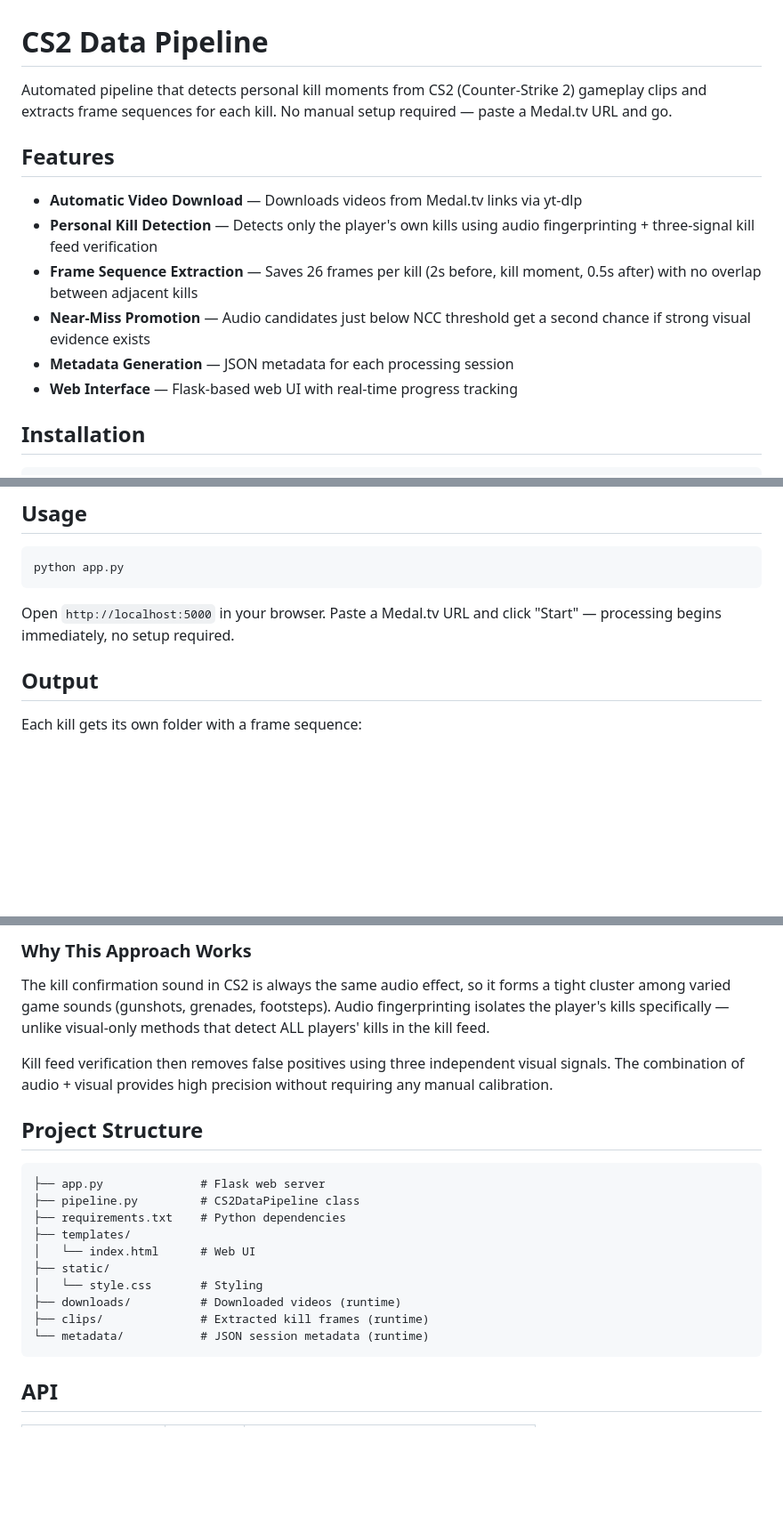
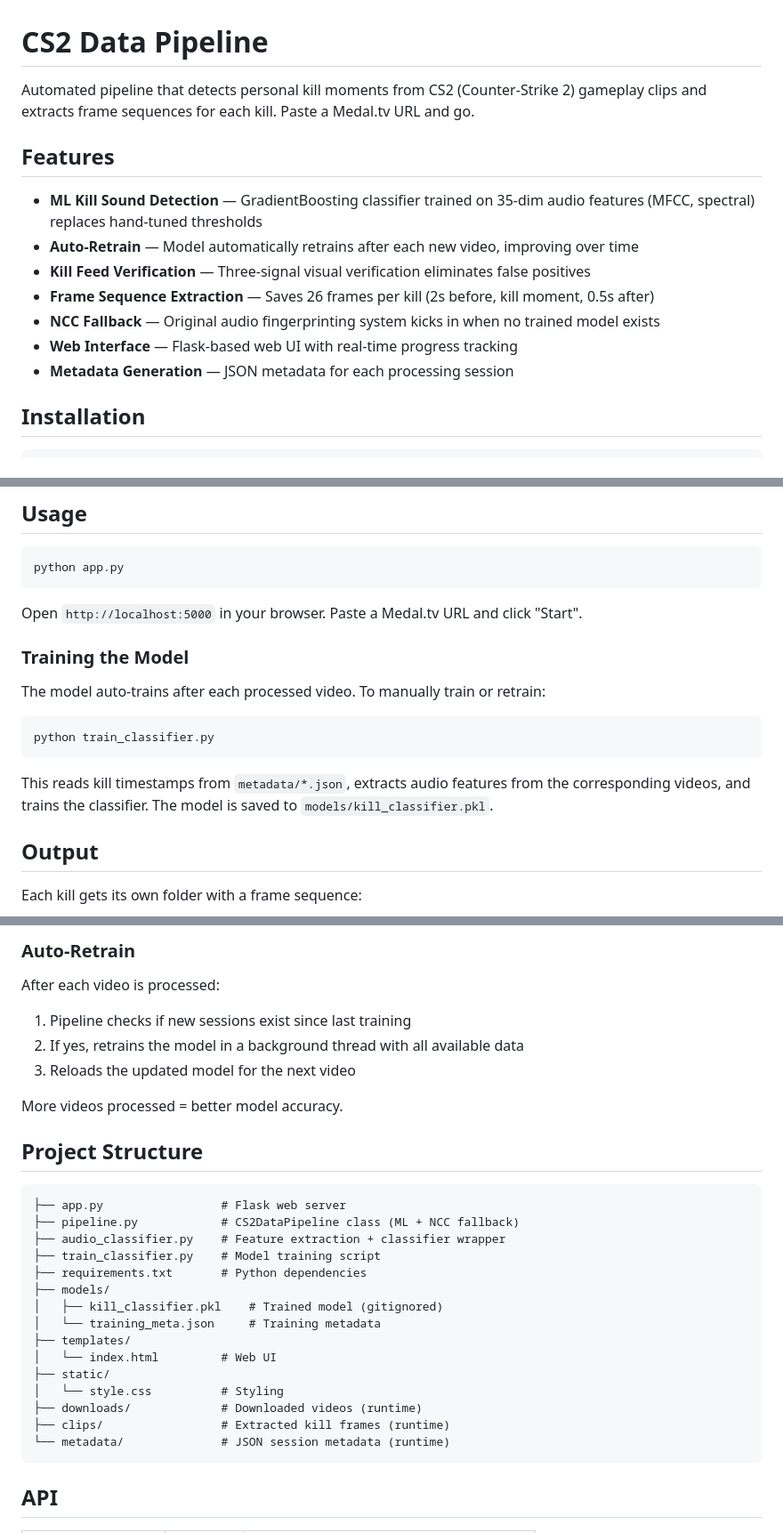
Before and after one commit to cglremrcn/cs2-data-pipeline, a Markdown page: README.md, 3 parts joined by grey strips. Shown at 89% size. GitHub-like rendering; blank space fills up the shorter version.

````diff
--- a/README.md
+++ b/README.md
@@ -1,15 +1,16 @@
 # CS2 Data Pipeline
 
-Automated pipeline that detects personal kill moments from CS2 (Counter-Strike 2) gameplay clips and extracts frame sequences for each kill. No manual setup required — paste a Medal.tv URL and go.
+Automated pipeline that detects personal kill moments from CS2 (Counter-Strike 2) gameplay clips and extracts frame sequences for each kill. Paste a Medal.tv URL and go.
 
 ## Features
 
-- **Automatic Video Download** — Downloads videos from Medal.tv links via yt-dlp
-- **Personal Kill Detection** — Detects only the player's own kills using audio fingerprinting + three-signal kill feed verification
-- **Frame Sequence Extraction** — Saves 26 frames per kill (2s before, kill moment, 0.5s after) with no overlap between adjacent kills
-- **Near-Miss Promotion** — Audio candidates just below NCC threshold get a second chance if strong visual evidence exists
+- **ML Kill Sound Detection** — GradientBoosting classifier trained on 35-dim audio features (MFCC, spectral) replaces hand-tuned thresholds
+- **Auto-Retrain** — Model automatically retrains after each new video, improving over time
+- **Kill Feed Verification** — Three-signal visual verification eliminates false positives
+- **Frame Sequence Extraction** — Saves 26 frames per kill (2s before, kill moment, 0.5s after)
+- **NCC Fallback** — Original audio fingerprinting system kicks in when no trained model exists
+- **Web Interface** — Flask-based web UI with real-time progress tracking
 - **Metadata Generation** — JSON metadata for each processing session
-- **Web Interface** — Flask-based web UI with real-time progress tracking
 
 ## Installation
 
@@ -28,7 +29,17 @@ pip install -r requirements.txt
 python app.py
 ```
 
-Open `http://localhost:5000` in your browser. Paste a Medal.tv URL and click "Start" — processing begins immediately, no setup required.
+Open `http://localhost:5000` in your browser. Paste a Medal.tv URL and click "Start".
+
+### Training the Model
+
+The model auto-trains after each processed video. To manually train or retrain:
+
+```bash
+python train_classifier.py
+```
+
+This reads kill timestamps from `metadata/*.json`, extracts audio features from the corresponding videos, and trains the classifier. The model is saved to `models/kill_classifier.pkl`.
 
 ## Output
 
@@ -86,23 +128,31 @@ Any single signal confirming is sufficient. Adaptive thresholds (`0.05 + baselin
 
-### Why This Approach Works
+### Auto-Retrain
 
-The kill confirmation sound in CS2 is always the same audio effect, so it forms a tight cluster among varied game sounds (gunshots, grenades, footsteps). Audio fingerprinting isolates the player's kills specifically — unlike visual-only methods that detect ALL players' kills in the kill feed.
+After each video is processed:
+1. Pipeline checks if new sessions exist since last training
+2. If yes, retrains the model in a background thread with all available data
+3. Reloads the updated model for the next video
 
-Kill feed verification then removes false positives using three independent visual signals. The combination of audio + visual provides high precision without requiring any manual calibration.
+More videos processed = better model accuracy.
 
 ## Project Structure
 
 ```
-├── app.py              # Flask web server
-├── pipeline.py         # CS2DataPipeline class
-├── requirements.txt    # Python dependencies
+├── app.py                 # Flask web server
+├── pipeline.py            # CS2DataPipeline class (ML + NCC fallback)
+├── audio_classifier.py    # Feature extraction + classifier wrapper
+├── train_classifier.py    # Model training script
+├── requirements.txt       # Python dependencies
+├── models/
+│   ├── kill_classifier.pkl    # Trained model (gitignored)
+│   └── training_meta.json     # Training metadata
 ├── templates/
-│   └── index.html      # Web UI
+│   └── index.html         # Web UI
 ├── static/
-│   └── style.css       # Styling
-├── downloads/          # Downloaded videos (runtime)
-├── clips/              # Extracted kill frames (runtime)
-└── metadata/           # JSON session metadata (runtime)
+│   └── style.css          # Styling
+├── downloads/             # Downloaded videos (runtime)
+├── clips/                 # Extracted kill frames (runtime)
+└── metadata/              # JSON session metadata (runtime)
 ```
 
 ## API
````
Also changed, not shown: other parts of README.md (+52 -21 lines).
